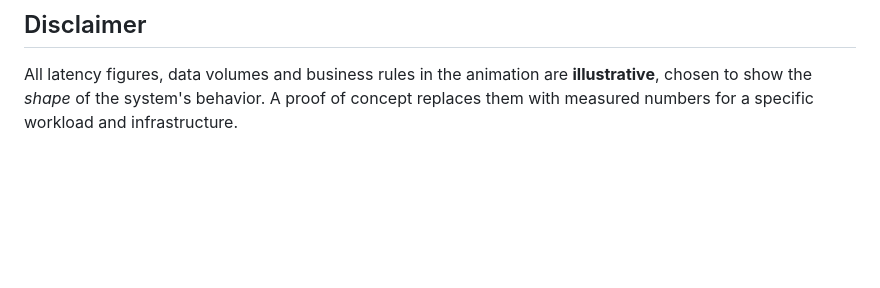
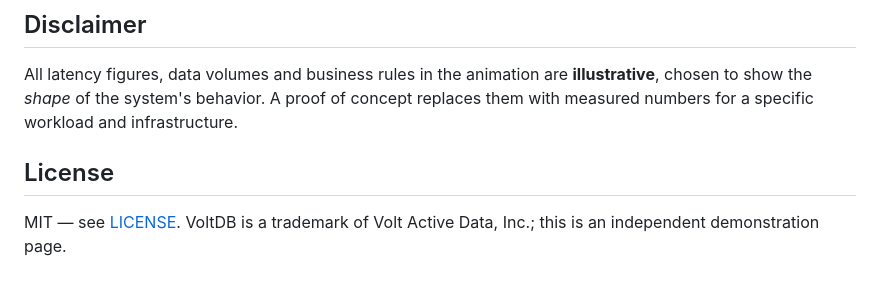
Before and after one commit to biplabvoltdb/Real-time-segmentation-CEP-VoltDB-user-event-journey, a Markdown page: README.md, the part around one of its changes. GitHub-like rendering; blank space fills up the shorter version.

```diff
--- a/README.md
+++ b/README.md
@@ -58,3 +58,7 @@ Honors `prefers-reduced-motion` — animations collapse to instant state changes
 ## Disclaimer
 
 All latency figures, data volumes and business rules in the animation are **illustrative**, chosen to show the *shape* of the system's behavior. A proof of concept replaces them with measured numbers for a specific workload and infrastructure.
+
+## License
+
+MIT — see [LICENSE](LICENSE). VoltDB is a trademark of Volt Active Data, Inc.; this is an independent demonstration page.
```
Also changed, not shown: other parts of README.md (+1 -1 lines).
